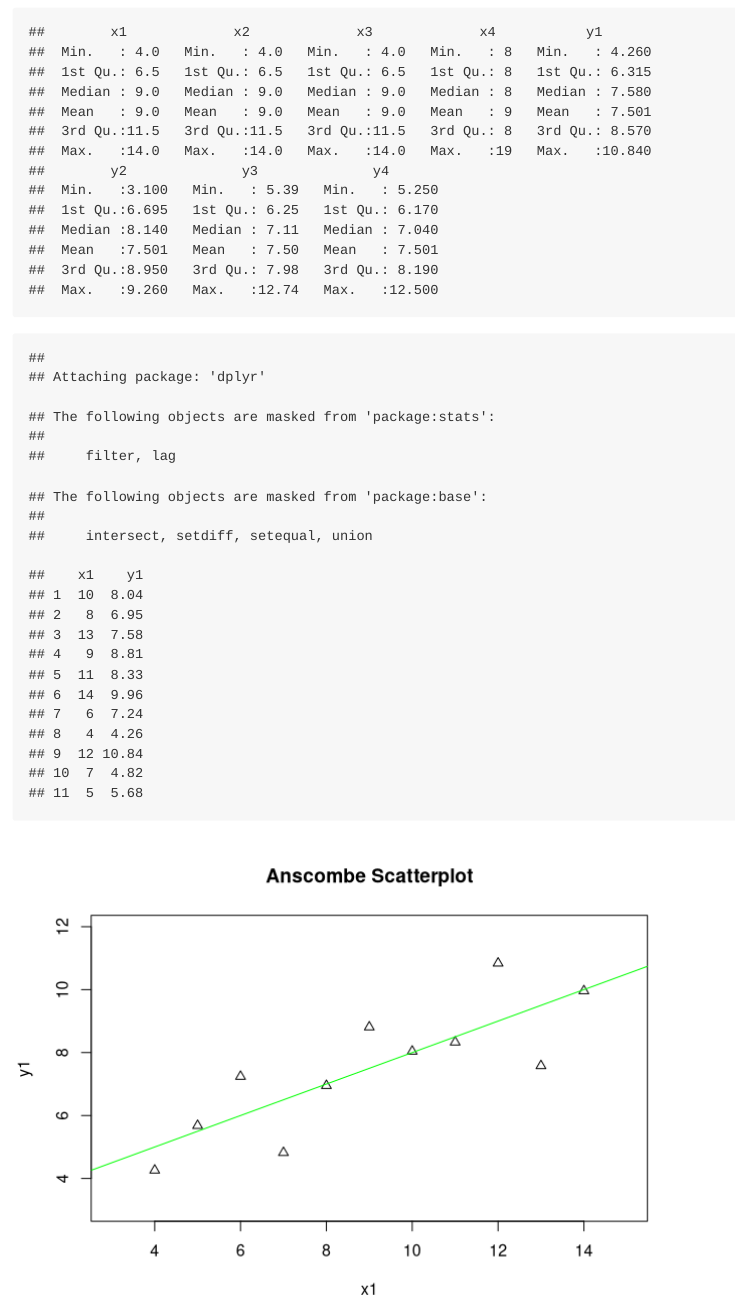
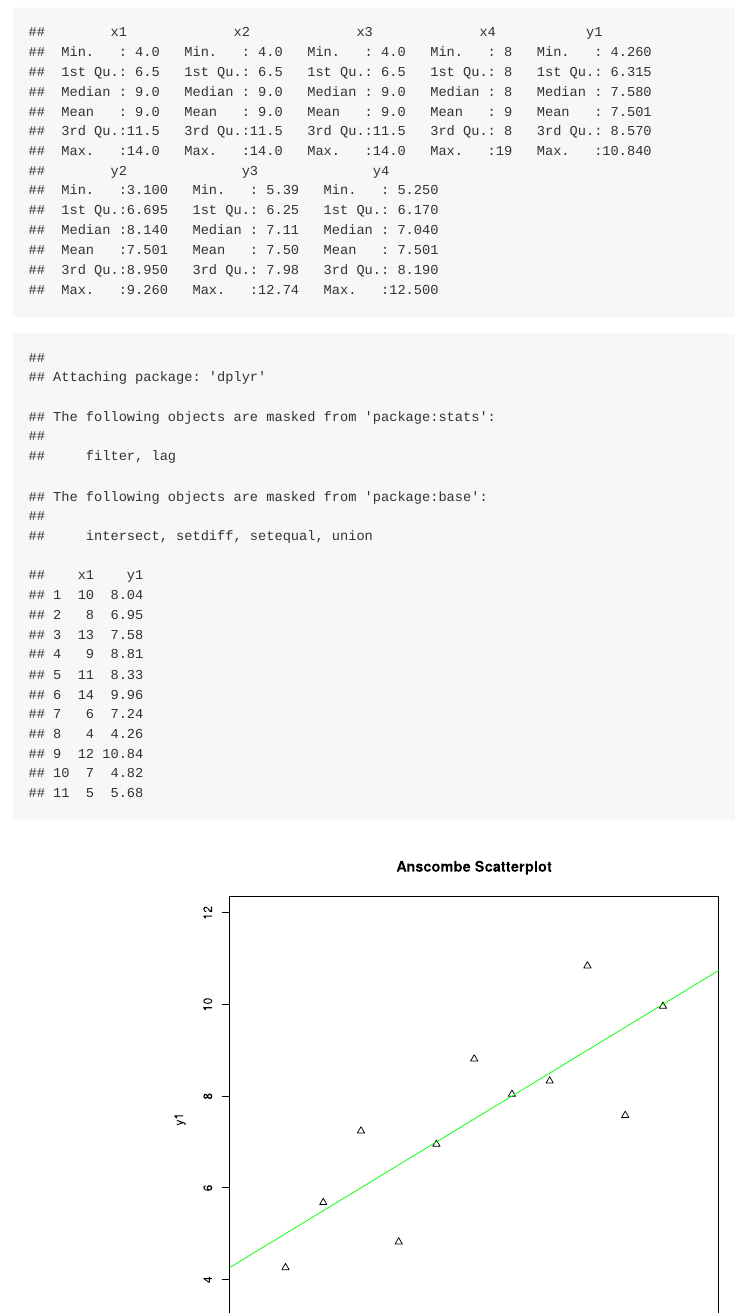
Before and after one commit to BonBong/Course-mark-Assignment-3, an R Markdown document (Course-mark Assignment 3/README.Rmd): the page in a window 1100 px wide, from 1130 px down. Rendered offline with R 4.5, knitr and Pandoc, with nearby package versions.

Commit message:
added figures folder

````diff
--- a/Course-mark Assignment 3/README.Rmd
+++ b/Course-mark Assignment 3/README.Rmd
@@ -20,13 +20,7 @@ tail(anscombe)
 summary(anscombe)
 ```
 
-```{r xy_plot, echo = FALSE}
-# knitr chunk options
-knitr::opts_chunk$set(fig.width = 8,
-                      fig.height = 8,
-                      fig.align = "center",
-                      fig.path =  "figures",
-                      dev = "svg")
+```{r xy_plot, echo = FALSE, fig.width = 8,fig.height= 8, fig.align= 'center', fig.path = './figures/', dev = 'svg'}
 library(dplyr)
 library(ggplot2)
 anscombe.nu <- select(anscombe, x1, y1)
````
Also changed, not shown: Course-mark Assignment 3/README.md, Course-mark Assignment 3/figures/xy_plot-1.svg (added).
